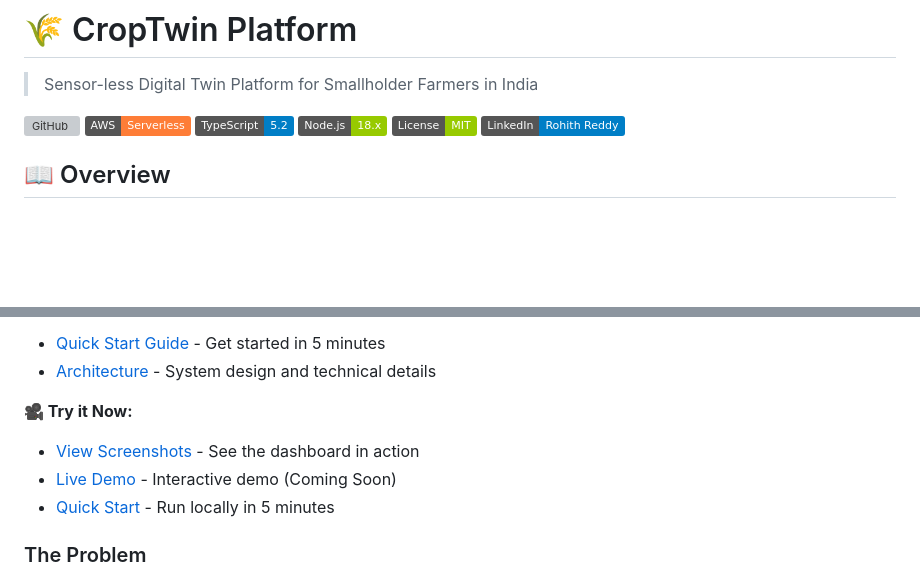
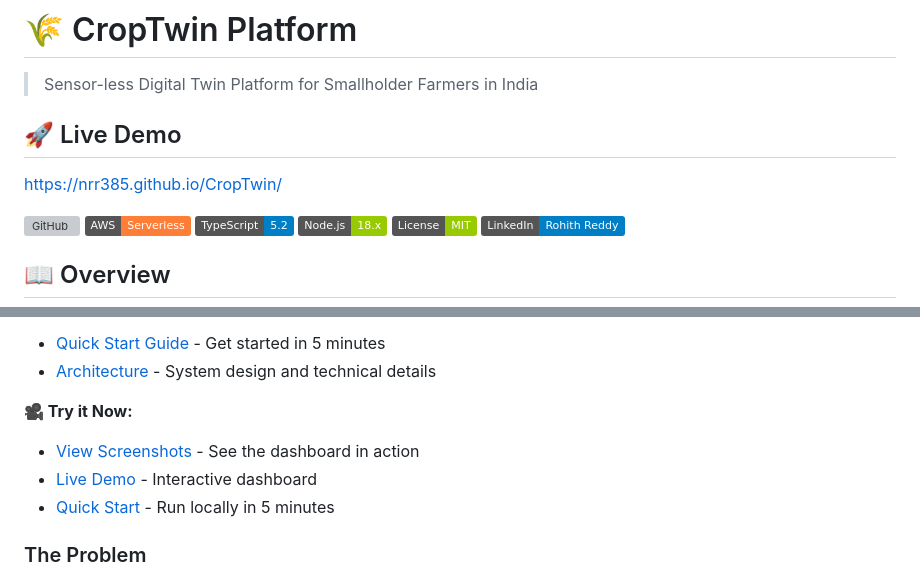
Before and after one commit to NRR385/CropTwin, a Markdown page: README.md, 2 parts joined by grey strips. GitHub-like rendering; badges without logos; blank space fills up the shorter version; grey boxes are pictures that could not be loaded.

```diff
--- a/README.md
+++ b/README.md
@@ -1,6 +1,9 @@
 # 🌾 CropTwin Platform
 
 > Sensor-less Digital Twin Platform for Smallholder Farmers in India
+
+## 🚀 Live Demo
+https://nrr385.github.io/CropTwin/
 
 [![GitHub](https://img.shields.io/badge/GitHub-NRR385%2FCropTwin-blue?logo=github)](https://github.com/NRR385/CropTwin)
 [![AWS](https://img.shields.io/badge/AWS-Serverless-orange?logo=amazon-aws)](https://aws.amazon.com/)
@@ -19,7 +22,7 @@ CropTwin is a precision agriculture platform that creates virtual replicas (digi
 
 **🎥 Try it Now:**
 - [View Screenshots](#-screenshots) - See the dashboard in action
-- [Live Demo](https://nrr385.github.io/CropTwin/web/) - Interactive demo (Coming Soon)
+- [Live Demo](https://nrr385.github.io/CropTwin/) - Interactive dashboard
 - [Quick Start](QUICKSTART.md) - Run locally in 5 minutes
 
 ### The Problem
```
